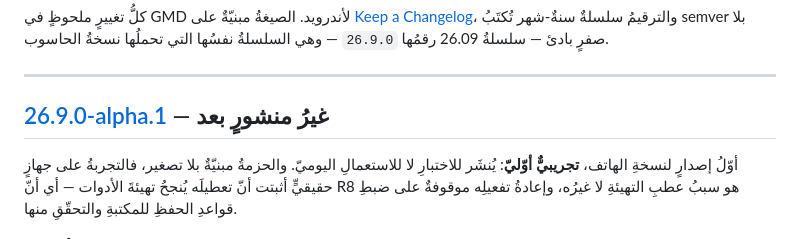
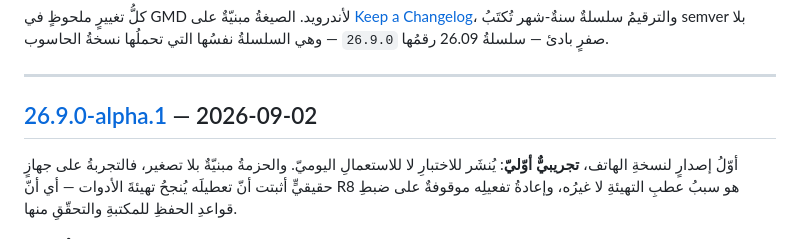
Before and after one commit to SalehGNUTUX/GMD-PHONE, a Markdown page: CHANGELOG.md, the part around the change. Rendered like a GitHub page.

```diff
--- a/CHANGELOG.md
+++ b/CHANGELOG.md
@@ -7,7 +7,7 @@
 
 ---
 
-## [26.9.0-alpha.1] — غيرُ منشورٍ بعد
+## [26.9.0-alpha.1] — 2026-09-02
 
 أوّلُ إصدارٍ لنسخةِ الهاتف، **تجريبيٌّ أوّليّ**: يُنشَر للاختبارِ لا للاستعمالِ
 اليوميّ. والحزمةُ مبنيّةٌ بلا تصغير، فالتجربةُ على جهازٍ حقيقيٍّ أثبتت أنّ تعطيلَه
```
Also changed, not shown: ROADMAP.md (added, +88 -0 lines).
